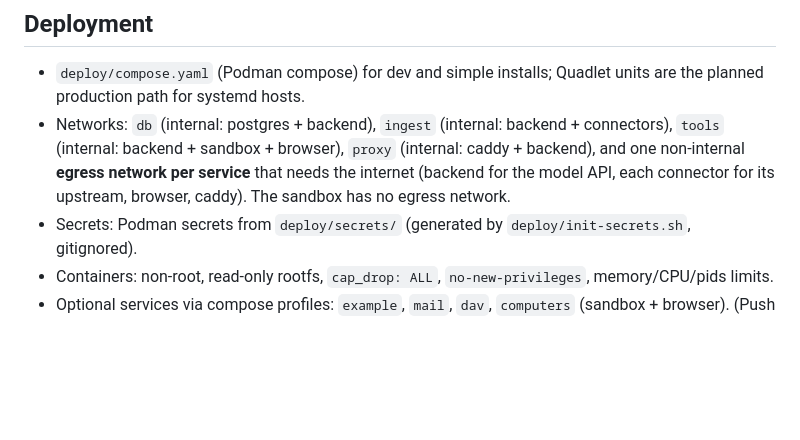
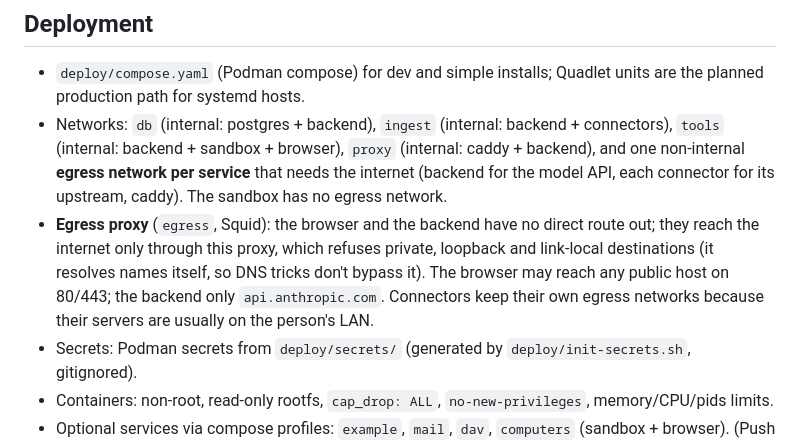
Before and after one commit to robog-two/clarity, a Markdown page: ARCHITECTURE.md, the part around the change. Rendered like a GitHub page; blank space fills up the shorter version.

```diff
--- a/ARCHITECTURE.md
+++ b/ARCHITECTURE.md
@@ -471,7 +471,12 @@ teal/cream Material 3 palette defined in the `.app` CSS variables there).
 - Networks: `db` (internal: postgres + backend), `ingest` (internal: backend + connectors),
   `tools` (internal: backend + sandbox + browser), `proxy` (internal: caddy + backend), and one
   non-internal **egress network per service** that needs the internet (backend for the model API,
-  each connector for its upstream, browser, caddy). The sandbox has no egress network.
+  each connector for its upstream, caddy). The sandbox has no egress network.
+- **Egress proxy** (`egress`, Squid): the browser and the backend have no direct route out; they
+  reach the internet only through this proxy, which refuses private, loopback and link-local
+  destinations (it resolves names itself, so DNS tricks don't bypass it). The browser may reach
+  any public host on 80/443; the backend only `api.anthropic.com`. Connectors keep their own
+  egress networks because their servers are usually on the person's LAN.
 - Secrets: Podman secrets from `deploy/secrets/` (generated by `deploy/init-secrets.sh`, gitignored).
 - Containers: non-root, read-only rootfs, `cap_drop: ALL`, `no-new-privileges`, memory/CPU/pids
   limits.
```
Also changed, not shown: docs/workstreams/README.md (+1 -0 lines), docs/workstreams/egress.md (added, +42 -0 lines).
